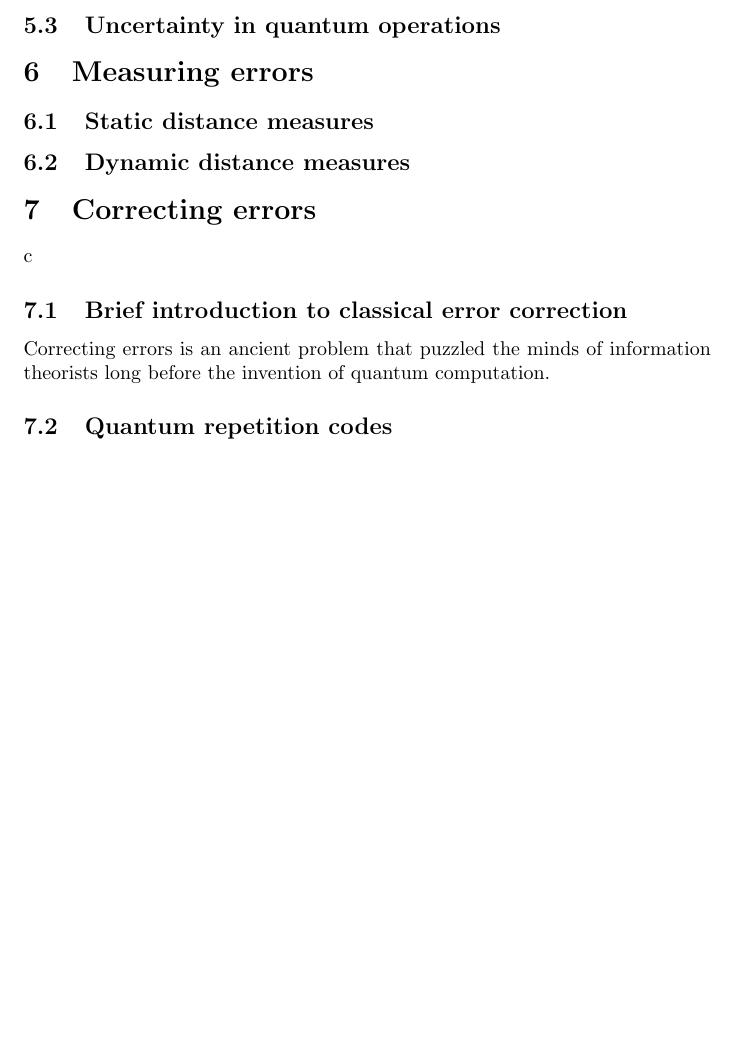
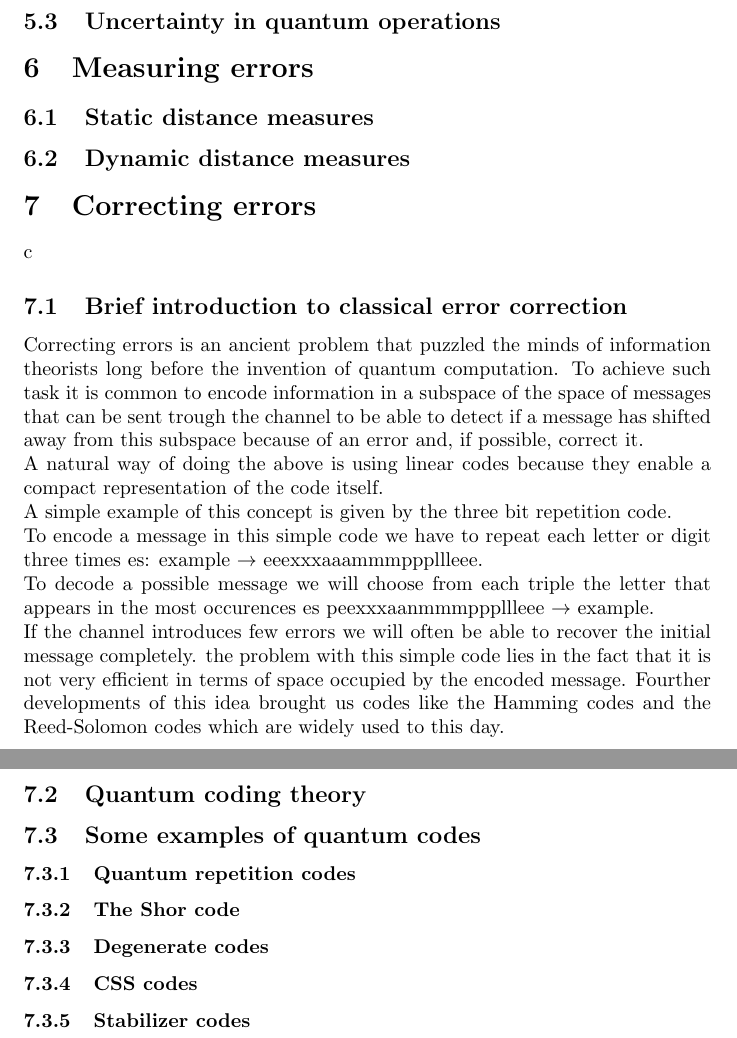
Before and after one commit to sci-adow-fi-end/qec, a LaTeX document (Quantum Error Correction.tex): part of page 11 of 11 before the commit and two parts of pages 11 and 12 of 12 after it, the two joined at a grey line, cut so that both start at the same text, the shorter picture padded with empty space. Compiled offline with pdfLaTeX.

Commit message:
classical error correction

```diff
--- a/Quantum Error Correction.tex
+++ b/Quantum Error Correction.tex
@@ -508,7 +509,43 @@ c
 
 Correcting errors is an ancient problem that puzzled the minds of
 information theorists long before the invention of quantum computation.
+To achieve such task it is common to encode information in a subspace of
+the space of messages that can be sent trough the channel to be able to
+detect if a message has shifted away from this subspace because of an
+error and, if possible, correct it.\\
+A natural way of doing the above is using linear codes because they
+enable a compact representation of the code itself.\\
+A simple example of this concept is given by the three bit repetition
+code.\\
+To encode a message in this simple code we have to repeat each letter
+or digit three times es: example $\rightarrow$ eeexxxaaammmpppllleee.\\
+To decode a possible message we will choose from each triple the
+letter that appears in the most occurences es peexxxaanmmmpppllleee $\rightarrow$ example. \\
+If the channel introduces few errors we will often be able to recover
+the initial message completely.
+the problem with this simple code lies in the fact that it is not very
+efficient in terms of space occupied by the encoded message.
+Fourther developments of this idea brought us codes like the Hamming
+codes and the Reed-Solomon codes which are widely used to this day.
 
-\subsection{Quantum repetition codes}
+
+
+
+\subsection{Quantum coding theory}
+
+\subsection{Some examples of quantum codes}
+
+\subsubsection{Quantum repetition codes}
+
+\subsubsection{The Shor code}
+
+\subsubsection{Degenerate codes}
+
+\subsubsection{CSS codes}
+
+\subsubsection{Stabilizer codes}
+
+
+
 
 \end{document}
```
Also changed, not shown: Quantum Error Correction.tex (15 more changed lines).
